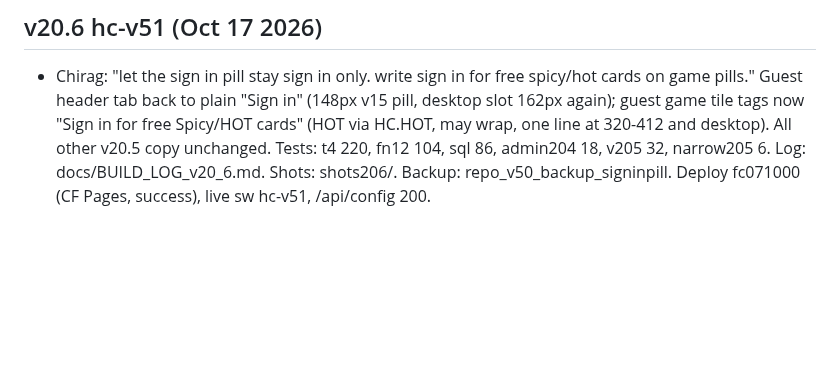
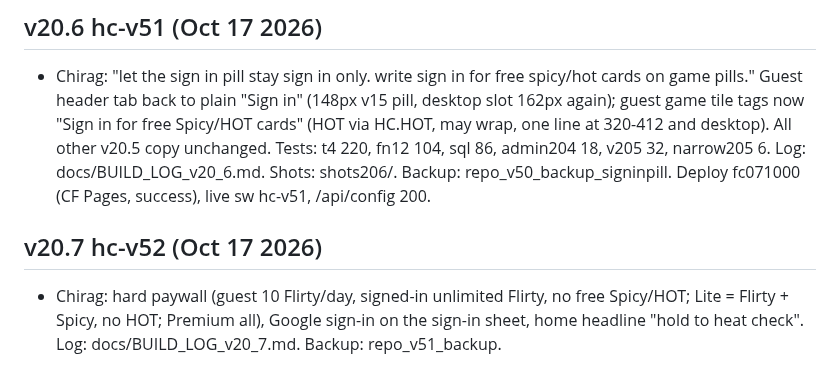
Before and after one commit to velvetthunder15/heat-check, a Markdown page: docs/HISTORY.md, the part around the change. Drawn GitHub-style; blank space fills up the shorter version.

Commit message:
github: docs/HISTORY.md

```diff
--- a/docs/HISTORY.md
+++ b/docs/HISTORY.md
@@ -71,3 +71,6 @@
 
 ## v20.6 hc-v51 (Oct 17 2026)
 - Chirag: "let the sign in pill stay sign in only. write sign in for free spicy/hot cards on game pills." Guest header tab back to plain "Sign in" (148px v15 pill, desktop slot 162px again); guest game tile tags now "Sign in for free Spicy/HOT cards" (HOT via HC.HOT, may wrap, one line at 320-412 and desktop). All other v20.5 copy unchanged. Tests: t4 220, fn12 104, sql 86, admin204 18, v205 32, narrow205 6. Log: docs/BUILD_LOG_v20_6.md. Shots: shots206/. Backup: repo_v50_backup_signinpill. Deploy fc071000 (CF Pages, success), live sw hc-v51, /api/config 200.
+
+## v20.7 hc-v52 (Oct 17 2026)
+- Chirag: hard paywall (guest 10 Flirty/day, signed-in unlimited Flirty, no free Spicy/HOT; Lite = Flirty + Spicy, no HOT; Premium all), Google sign-in on the sign-in sheet, home headline "hold to heat check". Log: docs/BUILD_LOG_v20_7.md. Backup: repo_v51_backup.
```
